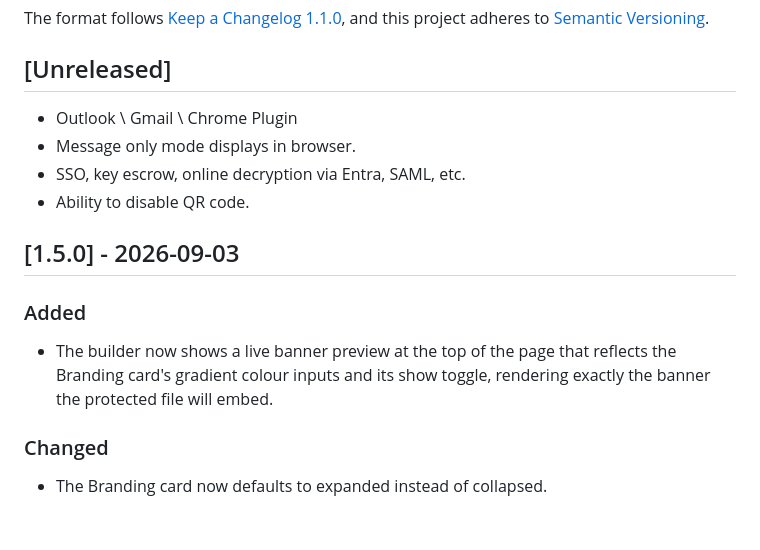
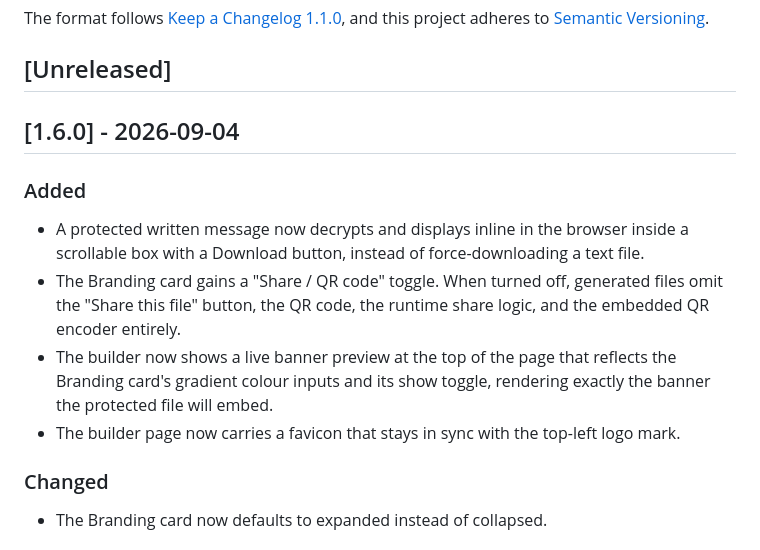
Before and after one commit to Kinsman4249/nonce-in-a-file, a Markdown page: CHANGELOG.md, the part around the change. Rendered like a GitHub page.

Commit message:
chore: release 1.6.0

```diff
--- a/CHANGELOG.md
+++ b/CHANGELOG.md
@@ -7,18 +7,21 @@ and this project adheres to [Semantic Versioning](https://semver.org/).
 
 ## [Unreleased]
 
-- Outlook \ Gmail \ Chrome Plugin
-- Message only mode displays in browser.
-- SSO, key escrow, online decryption via Entra, SAML, etc.
-- Ability to disable QR code.
-
-## [1.5.0] - 2026-09-03
+## [1.6.0] - 2026-09-04
 
 ### Added
 
+- A protected written message now decrypts and displays inline in the browser
+  inside a scrollable box with a Download button, instead of force-downloading
+  a text file.
+- The Branding card gains a "Share / QR code" toggle. When turned off, generated
+  files omit the "Share this file" button, the QR code, the runtime share logic,
+  and the embedded QR encoder entirely.
 - The builder now shows a live banner preview at the top of the page that
   reflects the Branding card's gradient colour inputs and its show toggle,
   rendering exactly the banner the protected file will embed.
+- The builder page now carries a favicon that stays in sync with the top-left
+  logo mark.
 
 ### Changed
 
```
